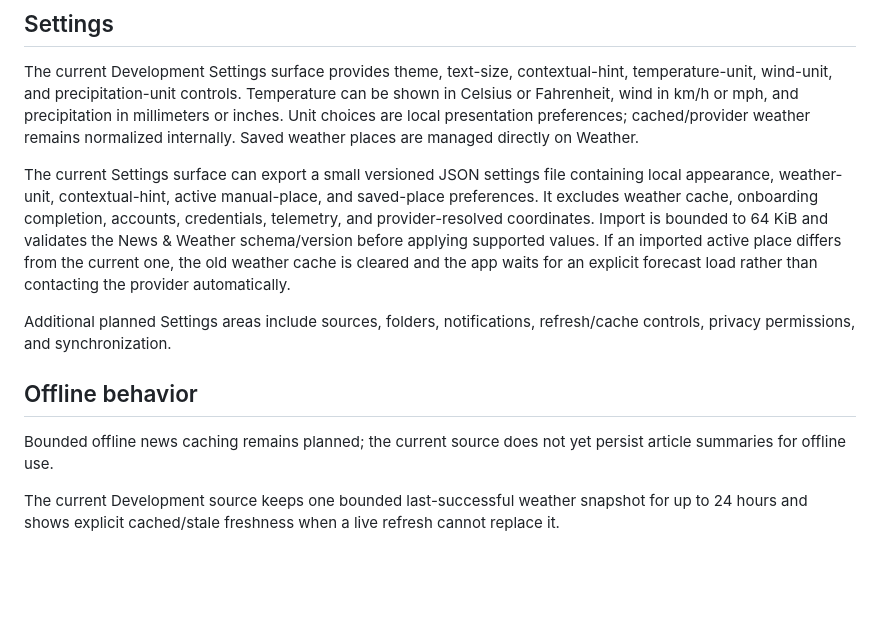
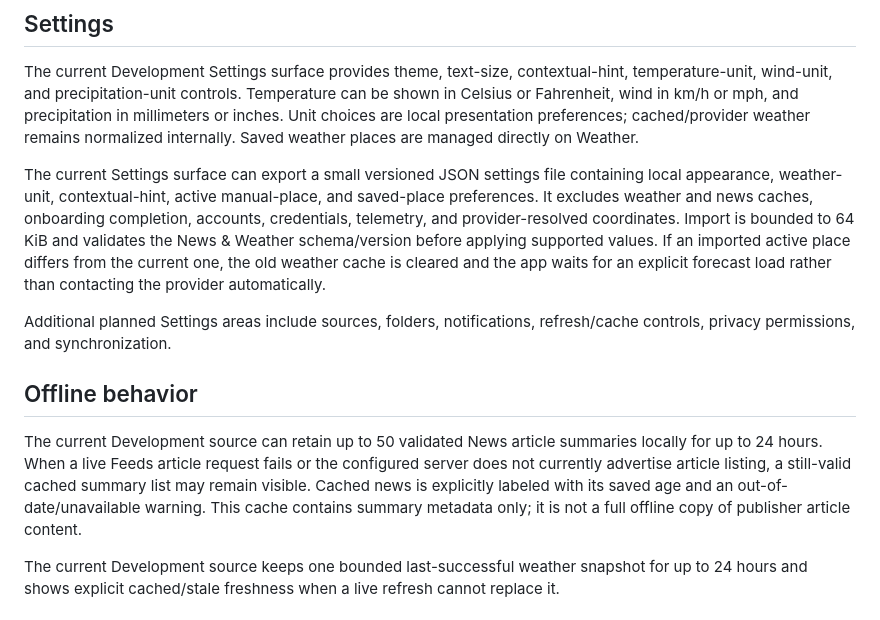
Before and after one commit to GoreeCloud/news-weather, a Markdown page: USER-MANUAL.md, the part around the change. Rendered like a GitHub page; blank space fills up the shorter version.

Commit message:
docs: describe bounded offline news behavior

```diff
--- a/USER-MANUAL.md
+++ b/USER-MANUAL.md
@@ -49,13 +49,13 @@ Up to eight manual places can be saved locally for quick switching. Saved places
 
 The current Development Settings surface provides theme, text-size, contextual-hint, temperature-unit, wind-unit, and precipitation-unit controls. Temperature can be shown in Celsius or Fahrenheit, wind in km/h or mph, and precipitation in millimeters or inches. Unit choices are local presentation preferences; cached/provider weather remains normalized internally. Saved weather places are managed directly on Weather.
 
-The current Settings surface can export a small versioned JSON settings file containing local appearance, weather-unit, contextual-hint, active manual-place, and saved-place preferences. It excludes weather cache, onboarding completion, accounts, credentials, telemetry, and provider-resolved coordinates. Import is bounded to 64 KiB and validates the News & Weather schema/version before applying supported values. If an imported active place differs from the current one, the old weather cache is cleared and the app waits for an explicit forecast load rather than contacting the provider automatically.
+The current Settings surface can export a small versioned JSON settings file containing local appearance, weather-unit, contextual-hint, active manual-place, and saved-place preferences. It excludes weather and news caches, onboarding completion, accounts, credentials, telemetry, and provider-resolved coordinates. Import is bounded to 64 KiB and validates the News & Weather schema/version before applying supported values. If an imported active place differs from the current one, the old weather cache is cleared and the app waits for an explicit forecast load rather than contacting the provider automatically.
 
 Additional planned Settings areas include sources, folders, notifications, refresh/cache controls, privacy permissions, and synchronization.
 
 ## Offline behavior
 
-Bounded offline news caching remains planned; the current source does not yet persist article summaries for offline use.
+The current Development source can retain up to 50 validated News article summaries locally for up to 24 hours. When a live Feeds article request fails or the configured server does not currently advertise article listing, a still-valid cached summary list may remain visible. Cached news is explicitly labeled with its saved age and an out-of-date/unavailable warning. This cache contains summary metadata only; it is not a full offline copy of publisher article content.
 
 The current Development source keeps one bounded last-successful weather snapshot for up to 24 hours and shows explicit cached/stale freshness when a live refresh cannot replace it.
 
```
